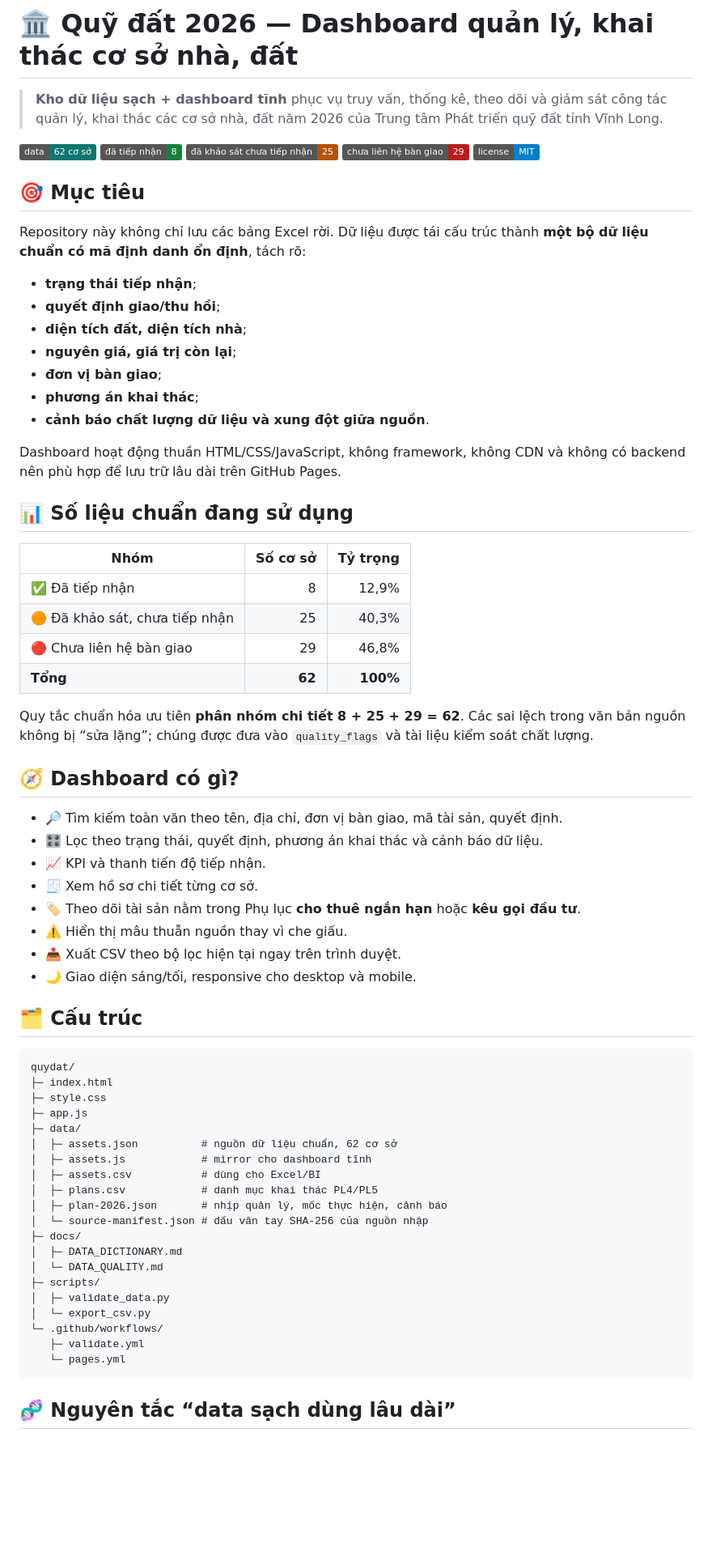
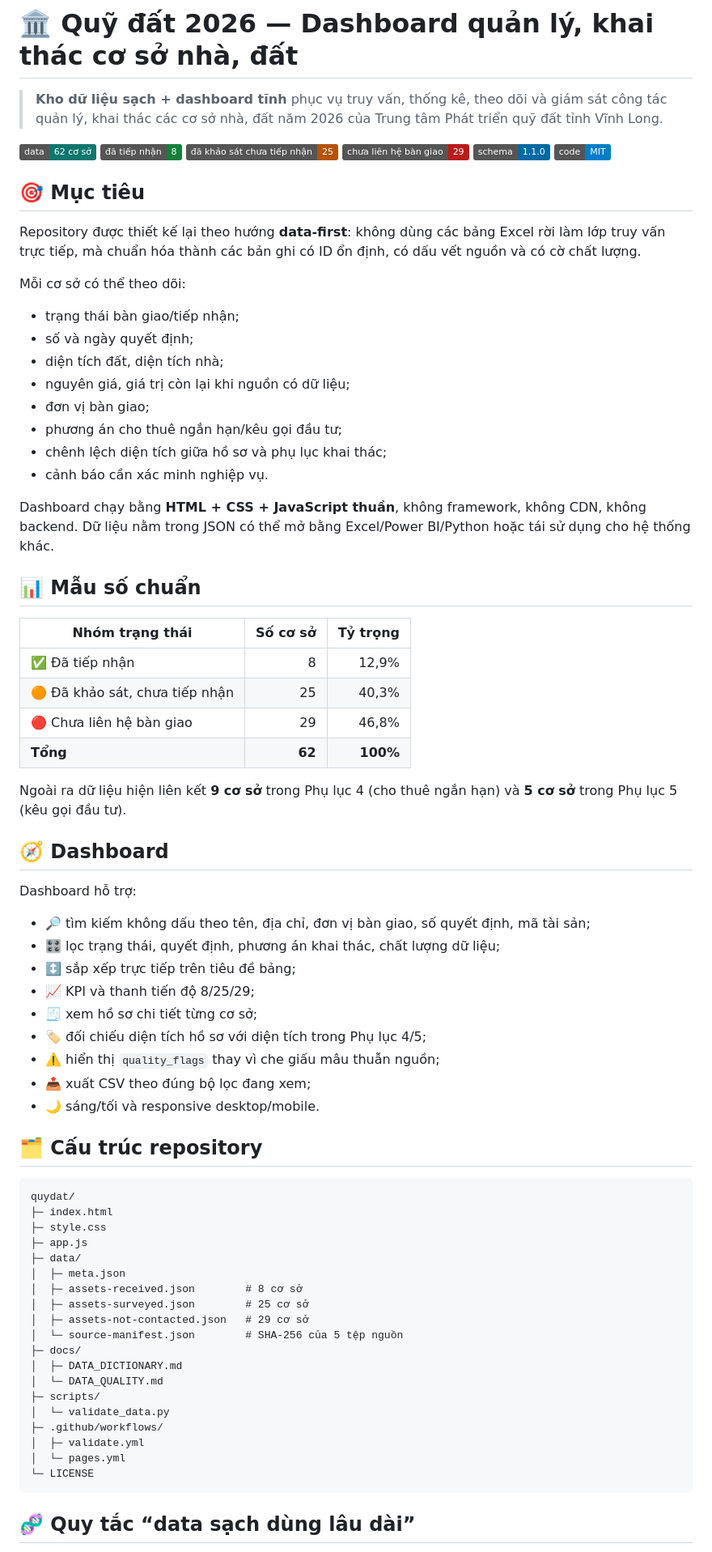
Before and after one commit to Base27-CVNSS/quydat, a Markdown page: README.md, the part around one of its changes. Shown at 81% size. GitHub-like rendering; badges without logos; blank space fills up the shorter version.

Commit message:
Hoàn thiện README data-first và quy trình vận hành lâu dài

````diff
--- a/README.md
+++ b/README.md
@@ -3,48 +3,55 @@
 > **Kho dữ liệu sạch + dashboard tĩnh** phục vụ truy vấn, thống kê, theo dõi và giám sát công tác quản lý, khai thác các cơ sở nhà, đất năm 2026 của Trung tâm Phát triển quỹ đất tỉnh Vĩnh Long.
 
 ![Data](https://img.shields.io/badge/data-62_cơ_sở-0f766e)
-![Status](https://img.shields.io/badge/đã_tiếp_nhận-8-15803d)
+![Received](https://img.shields.io/badge/đã_tiếp_nhận-8-15803d)
 ![Surveyed](https://img.shields.io/badge/đã_khảo_sát_chưa_tiếp_nhận-25-b45309)
 ![Pending](https://img.shields.io/badge/chưa_liên_hệ_bàn_giao-29-b91c1c)
-![License](https://img.shields.io/badge/license-MIT-blue)
+![Schema](https://img.shields.io/badge/schema-1.1.0-0369a1)
+![License](https://img.shields.io/badge/code-MIT-blue)
 
 ## 🎯 Mục tiêu
 
-Repository này không chỉ lưu các bảng Excel rời. Dữ liệu được tái cấu trúc thành **một bộ dữ liệu chuẩn có mã định danh ổn định**, tách rõ:
+Repository được thiết kế lại theo hướng **data-first**: không dùng các bảng Excel rời làm lớp truy vấn trực tiếp, mà chuẩn hóa thành các bản ghi có ID ổn định, có dấu vết nguồn và có cờ chất lượng.
 
-- **trạng thái tiếp nhận**;
-- **quyết định giao/thu hồi**;
-- **diện tích đất, diện tích nhà**;
-- **nguyên giá, giá trị còn lại**;
-- **đơn vị bàn giao**;
-- **phương án khai thác**;
-- **cảnh báo chất lượng dữ liệu và xung đột giữa nguồn**.
+Mỗi cơ sở có thể theo dõi:
 
-Dashboard hoạt động thuần HTML/CSS/JavaScript, không framework, không CDN và không có backend nên phù hợp để lưu trữ lâu dài trên GitHub Pages.
+- trạng thái bàn giao/tiếp nhận;
+- số và ngày quyết định;
+- diện tích đất, diện tích nhà;
+- nguyên giá, giá trị còn lại khi nguồn có dữ liệu;
+- đơn vị bàn giao;
+- phương án cho thuê ngắn hạn/kêu gọi đầu tư;
+- chênh lệch diện tích giữa hồ sơ và phụ lục khai thác;
+- cảnh báo cần xác minh nghiệp vụ.
 
-## 📊 Số liệu chuẩn đang sử dụng
+Dashboard chạy bằng **HTML + CSS + JavaScript thuần**, không framework, không CDN, không backend. Dữ liệu nằm trong JSON có thể mở bằng Excel/Power BI/Python hoặc tái sử dụng cho hệ thống khác.
 
-| Nhóm | Số cơ sở | Tỷ trọng |
+## 📊 Mẫu số chuẩn
+
+| Nhóm trạng thái | Số cơ sở | Tỷ trọng |
 |---|---:|---:|
 | ✅ Đã tiếp nhận | 8 | 12,9% |
 | 🟠 Đã khảo sát, chưa tiếp nhận | 25 | 40,3% |
 | 🔴 Chưa liên hệ bàn giao | 29 | 46,8% |
 | **Tổng** | **62** | **100%** |
 
-Quy tắc chuẩn hóa ưu tiên **phân nhóm chi tiết 8 + 25 + 29 = 62**. Các sai lệch trong văn bản nguồn không bị “sửa lặng”; chúng được đưa vào `quality_flags` và tài liệu kiểm soát chất lượng.
+Ngoài ra dữ liệu hiện liên kết **9 cơ sở** trong Phụ lục 4 (cho thuê ngắn hạn) và **5 cơ sở** trong Phụ lục 5 (kêu gọi đầu tư).
 
-## 🧭 Dashboard có gì?
+## 🧭 Dashboard
 
-- 🔎 Tìm kiếm toàn văn theo tên, địa chỉ, đơn vị bàn giao, mã tài sản, quyết định.
-- 🎛️ Lọc theo trạng thái, quyết định, phương án khai thác và cảnh báo dữ liệu.
-- 📈 KPI và thanh tiến độ tiếp nhận.
-- 🧾 Xem hồ sơ chi tiết từng cơ sở.
-- 🏷️ Theo dõi tài sản nằm trong Phụ lục **cho thuê ngắn hạn** hoặc **kêu gọi đầu tư**.
-- ⚠️ Hiển thị mâu thuẫn nguồn thay vì che giấu.
-- 📤 Xuất CSV theo bộ lọc hiện tại ngay trên trình duyệt.
-- 🌙 Giao diện sáng/tối, responsive cho desktop và mobile.
+Dashboard hỗ trợ:
 
-## 🗂️ Cấu trúc
+- 🔎 tìm kiếm không dấu theo tên, địa chỉ, đơn vị bàn giao, số quyết định, mã tài sản;
+- 🎛️ lọc trạng thái, quyết định, phương án khai thác, chất lượng dữ liệu;
+- ↕️ sắp xếp trực tiếp trên tiêu đề bảng;
+- 📈 KPI và thanh tiến độ 8/25/29;
+- 🧾 xem hồ sơ chi tiết từng cơ sở;
+- 🏷️ đối chiếu diện tích hồ sơ với diện tích trong Phụ lục 4/5;
+- ⚠️ hiển thị `quality_flags` thay vì che giấu mâu thuẫn nguồn;
+- 📤 xuất CSV theo đúng bộ lọc đang xem;
+- 🌙 sáng/tối và responsive desktop/mobile.
+
+## 🗂️ Cấu trúc repository
 
 ```text
 quydat/
@@ -52,22 +59,21 @@ quydat/
 ├─ style.css
 ├─ app.js
 ├─ data/
-│  ├─ assets.json          # nguồn dữ liệu chuẩn, 62 cơ sở
-│  ├─ assets.js            # mirror cho dashboard tĩnh
-│  ├─ assets.csv           # dùng cho Excel/BI
-│  ├─ plans.csv            # danh mục khai thác PL4/PL5
-│  ├─ plan-2026.json       # nhịp quản lý, mốc thực hiện, cảnh báo
-│  └─ source-manifest.json # dấu vân tay SHA-256 của nguồn nhập
+│  ├─ meta.json
+│  ├─ assets-received.json        # 8 cơ sở
+│  ├─ assets-surveyed.json        # 25 cơ sở
+│  ├─ assets-not-contacted.json   # 29 cơ sở
+│  └─ source-manifest.json        # SHA-256 của 5 tệp nguồn
 ├─ docs/
 │  ├─ DATA_DICTIONARY.md
 │  └─ DATA_QUALITY.md
 ├─ scripts/
-│  ├─ validate_data.py
-│  └─ export_csv.py
-└─ .github/workflows/
-   ├─ validate.yml
-   └─ pages.yml
+│  └─ validate_data.py
+├─ .github/workflows/
+│  ├─ validate.yml
+│  └─ pages.yml
+└─ LICENSE
 ```
 
-## 🧬 Nguyên tắc “data sạch dùng lâu dài”
+## 🧬 Quy tắc “data sạch dùng lâu dài”
 
````
Also changed, not shown: other parts of README.md (+59 -34 lines).
